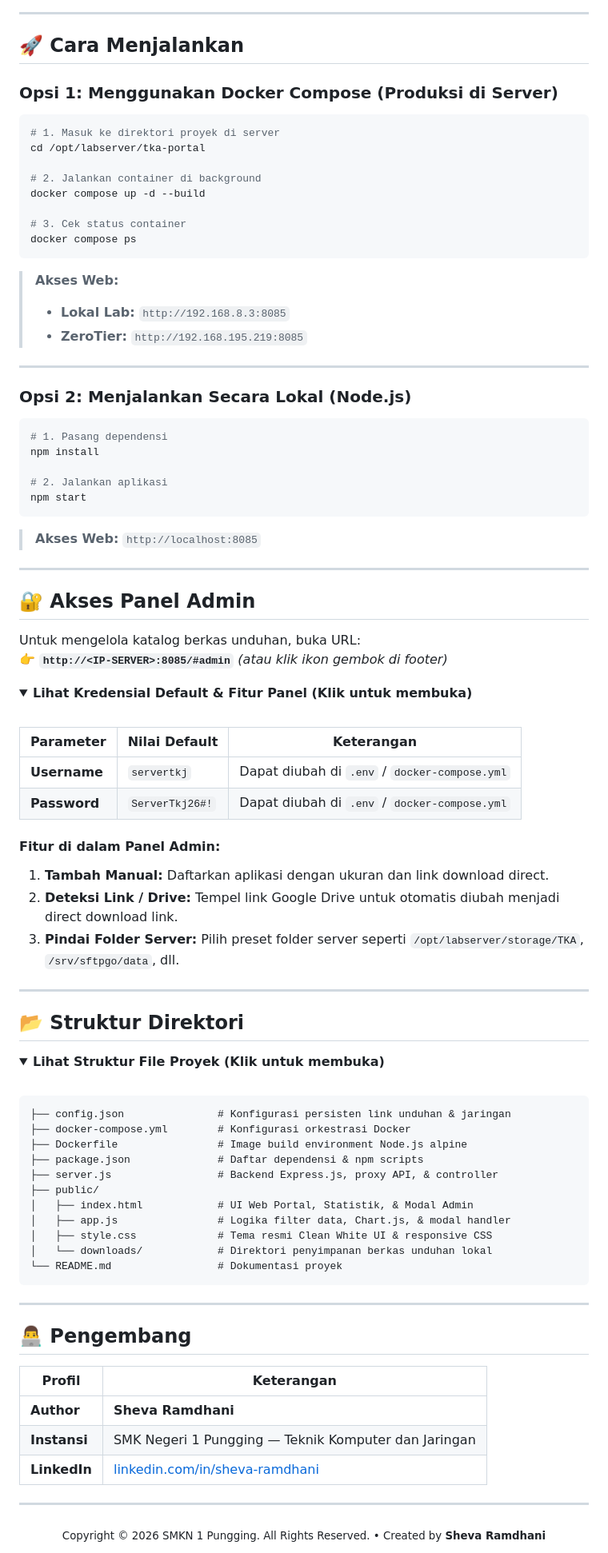
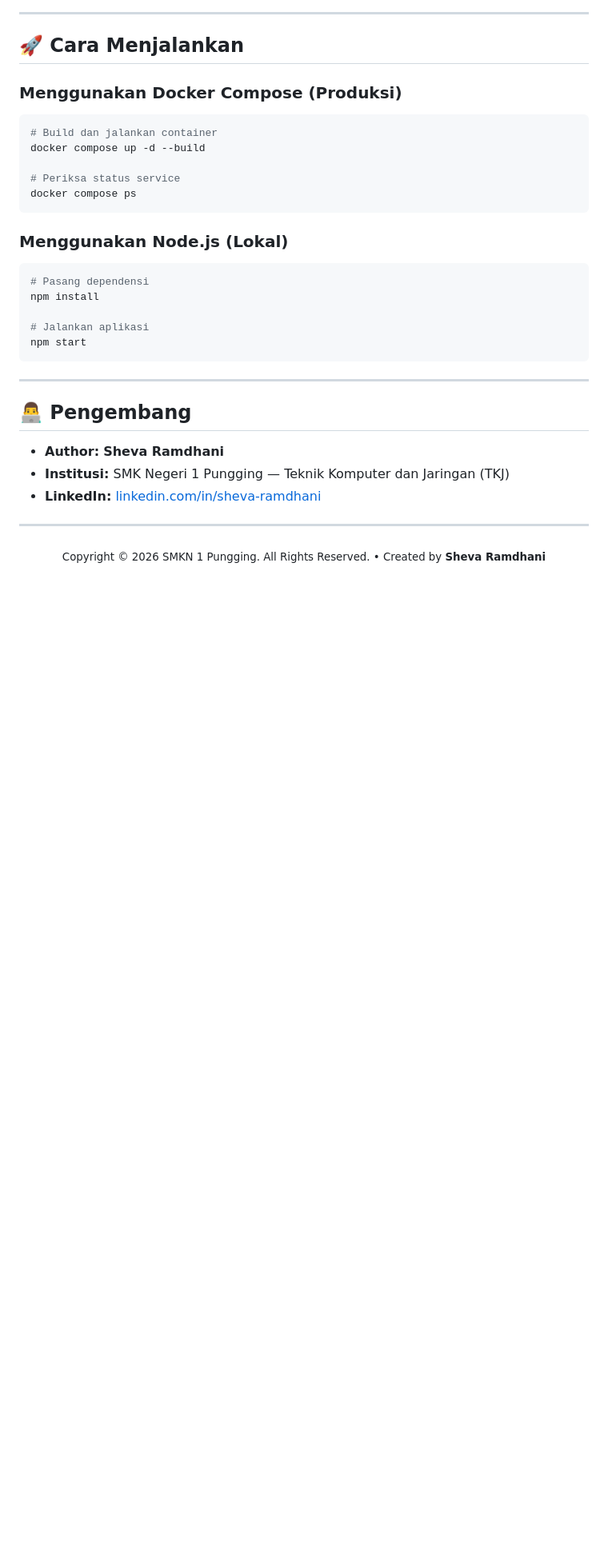
Before and after one commit to Ramdhanisheva/smkn1pungging-tka-mirror-portal, a Markdown page: README.md, the part around one of its changes. Shown at 80% size. Rendered like a GitHub page; folded sections open; blank space fills up the shorter version.

Commit message:
docs: clean and sanitize README with concise overview

````diff
--- a/README.md
+++ b/README.md
@@ -86,95 +48,31 @@ graph LR
 
 ## 🚀 Cara Menjalankan
 
-### Opsi 1: Menggunakan Docker Compose (Produksi di Server)
-
+### Menggunakan Docker Compose (Produksi)
 ```bash
-# 1. Masuk ke direktori proyek di server
-cd /opt/labserver/tka-portal
-
-# 2. Jalankan container di background
+# Build dan jalankan container
 docker compose up -d --build
 
-# 3. Cek status container
+# Periksa status service
 docker compose ps
 ```
 
-> **Akses Web:**
-> - **Lokal Lab:** `http://192.168.8.3:8085`
-> - **ZeroTier:** `http://192.168.195.219:8085`
-
----
-
-### Opsi 2: Menjalankan Secara Lokal (Node.js)
-
+### Menggunakan Node.js (Lokal)
 ```bash
-# 1. Pasang dependensi
+# Pasang dependensi
 npm install
 
-# 2. Jalankan aplikasi
+# Jalankan aplikasi
 npm start
 ```
-
-> **Akses Web:** `http://localhost:8085`
-
----
-
-## 🔐 Akses Panel Admin
-
-Untuk mengelola katalog berkas unduhan, buka URL:
-👉 **`http://<IP-SERVER>:8085/#admin`** *(atau klik ikon gembok di footer)*
-
-<details>
-<summary><b>Lihat Kredensial Default & Fitur Panel (Klik untuk membuka)</b></summary>
-
-<br/>
-
-| Parameter | Nilai Default | Keterangan |
-|---|---|---|
-| **Username** | `servertkj` | Dapat diubah di `.env` / `docker-compose.yml` |
-| **Password** | `ServerTkj26#!` | Dapat diubah di `.env` / `docker-compose.yml` |
-
-#### Fitur di dalam Panel Admin:
-1. **Tambah Manual:** Daftarkan aplikasi dengan ukuran dan link download direct.
-2. **Deteksi Link / Drive:** Tempel link Google Drive untuk otomatis diubah menjadi direct download link.
-3. **Pindai Folder Server:** Pilih preset folder server seperti `/opt/labserver/storage/TKA`, `/srv/sftpgo/data`, dll.
-
-</details>
-
----
-
-## 📂 Struktur Direktori
-
-<details>
-<summary><b>Lihat Struktur File Proyek (Klik untuk membuka)</b></summary>
-
-<br/>
-
-```plaintext
-├── config.json               # Konfigurasi persisten link unduhan & jaringan
-├── docker-compose.yml        # Konfigurasi orkestrasi Docker
-├── Dockerfile                # Image build environment Node.js alpine
-├── package.json              # Daftar dependensi & npm scripts
-├── server.js                 # Backend Express.js, proxy API, & controller
-├── public/
-│   ├── index.html            # UI Web Portal, Statistik, & Modal Admin
-│   ├── app.js                # Logika filter data, Chart.js, & modal handler
-│   ├── style.css             # Tema resmi Clean White UI & responsive CSS
-│   └── downloads/            # Direktori penyimpanan berkas unduhan lokal
-└── README.md                 # Dokumentasi proyek
-```
-
-</details>
 
 ---
 
 ## 👨‍💻 Pengembang
 
-| Profil | Keterangan |
-|---|---|
-| **Author** | **Sheva Ramdhani** |
-| **Instansi** | SMK Negeri 1 Pungging — Teknik Komputer dan Jaringan |
-| **LinkedIn** | [linkedin.com/in/sheva-ramdhani](https://www.linkedin.com/in/sheva-ramdhani-6b46a9331) |
+* **Author:** **Sheva Ramdhani**
+* **Institusi:** SMK Negeri 1 Pungging — Teknik Komputer dan Jaringan (TKJ)
+* **LinkedIn:** [linkedin.com/in/sheva-ramdhani](https://www.linkedin.com/in/sheva-ramdhani-6b46a9331)
 
 ---
 
````
Also changed, not shown: other parts of README.md (+15 -53 lines).
